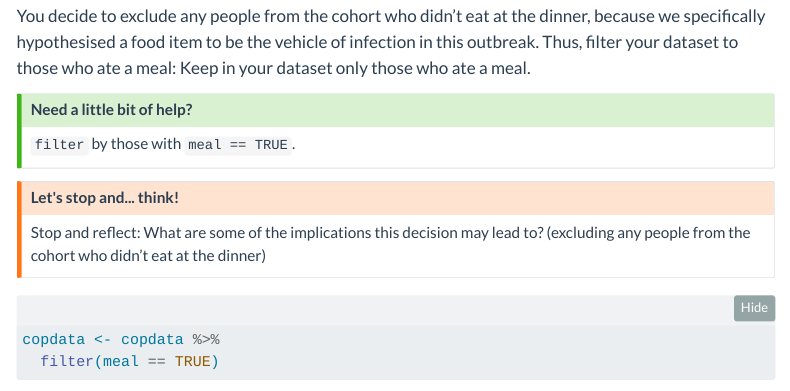
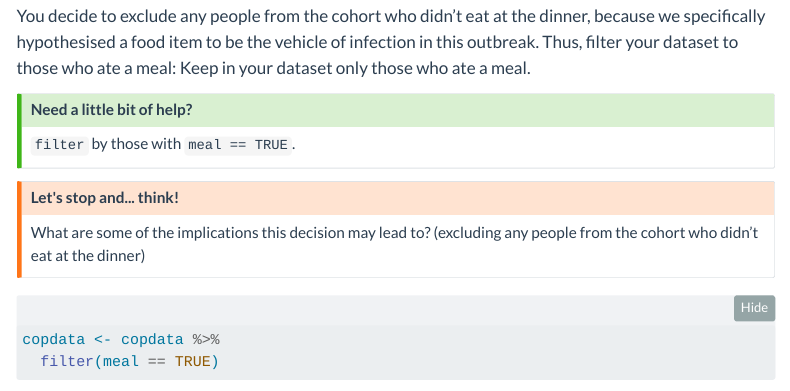
Before and after one commit to lizacoyer/IntroCourse_inCop, a Quarto document (SimOb_RInject10.qmd): the page in a window 1100 px wide, from 1980 px down. Rendered offline with R 4.5, knitr and Pandoc in place of Quarto, with nearby package versions; some code elsewhere in the file could not run offline; menus at the side of the page are left out; long lines of code are wrapped.

Commit message:
remove redundant text

````diff
--- a/SimOb_RInject10.qmd
+++ b/SimOb_RInject10.qmd
@@ -76,7 +76,7 @@ You decide to exclude any people from the cohort who didn't eat at the dinner, b
 :::
 
 ::: {.callout-warning title="Let's stop and... think!" collapse="true"}
-Stop and reflect: What are some of the implications this decision may lead to? (excluding any people from the cohort who didn't eat at the dinner)
+What are some of the implications this decision may lead to? (excluding any people from the cohort who didn't eat at the dinner)
 :::
 
 ```{r}
````
